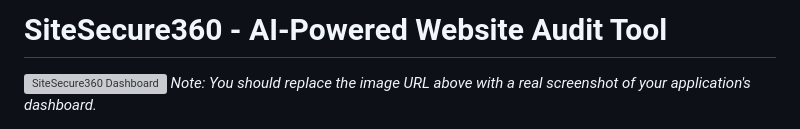
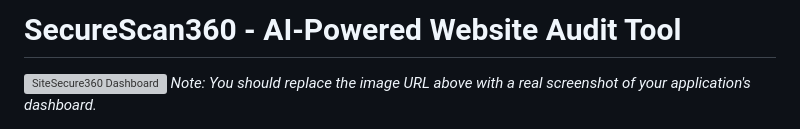
Before and after one commit to ASHOKABHAT69/99_HackHustlers, a Markdown page: README.md, the part around the change. Rendered like a GitHub page; grey boxes are pictures that could not be loaded.

```diff
--- a/README.md
+++ b/README.md
@@ -1,4 +1,4 @@
-# SiteSecure360 - AI-Powered Website Audit Tool
+# SecureScan360 - AI-Powered Website Audit Tool
 
 ![SiteSecure360 Dashboard](https://i.imgur.com/your-screenshot-url.png)
 *Note: You should replace the image URL above with a real screenshot of your application's dashboard.*
```
